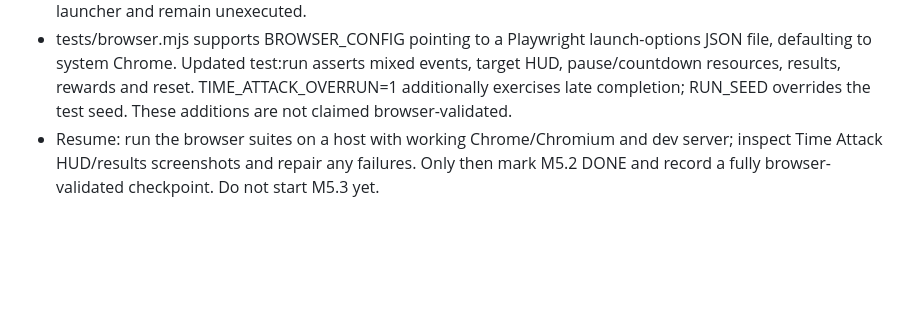
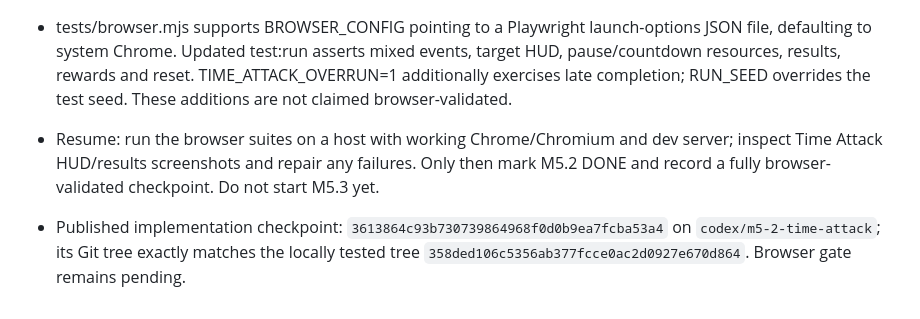
Before and after one commit to YourWillMyGrab/RacingGame, a Markdown page: CURRENT_TASK.md, the part around the change. GitHub-like rendering; blank space fills up the shorter version.

Commit message:
docs: record published M5.2 implementation checkpoint

```diff
--- a/CURRENT_TASK.md
+++ b/CURRENT_TASK.md
@@ -31,3 +31,5 @@ M5.1 is DONE. Old state docs name 40d0a78 as the validated gameplay hash; curren
 - Browser blocker: system Chrome absent. Standard Playwright Chromium download timed out repeatedly. An alternate Chromium 153 package installed, but its executable exits with SIGSEGV even on about:blank; no gameplay page was exercised. test:run/test:menu attempted, not passed. Other browser suites share this launcher and remain unexecuted.
 - tests/browser.mjs supports BROWSER_CONFIG pointing to a Playwright launch-options JSON file, defaulting to system Chrome. Updated test:run asserts mixed events, target HUD, pause/countdown resources, results, rewards and reset. TIME_ATTACK_OVERRUN=1 additionally exercises late completion; RUN_SEED overrides the test seed. These additions are not claimed browser-validated.
 - Resume: run the browser suites on a host with working Chrome/Chromium and dev server; inspect Time Attack HUD/results screenshots and repair any failures. Only then mark M5.2 DONE and record a fully browser-validated checkpoint. Do not start M5.3 yet.
+
+- Published implementation checkpoint: `3613864c93b730739864968f0d0b9ea7fcba53a4` on `codex/m5-2-time-attack`; its Git tree exactly matches the locally tested tree `358ded106c5356ab377fcce0ac2d0927e670d864`. Browser gate remains pending.
```
Also changed, not shown: PROJECT_STATE.md (+1 -0 lines).
